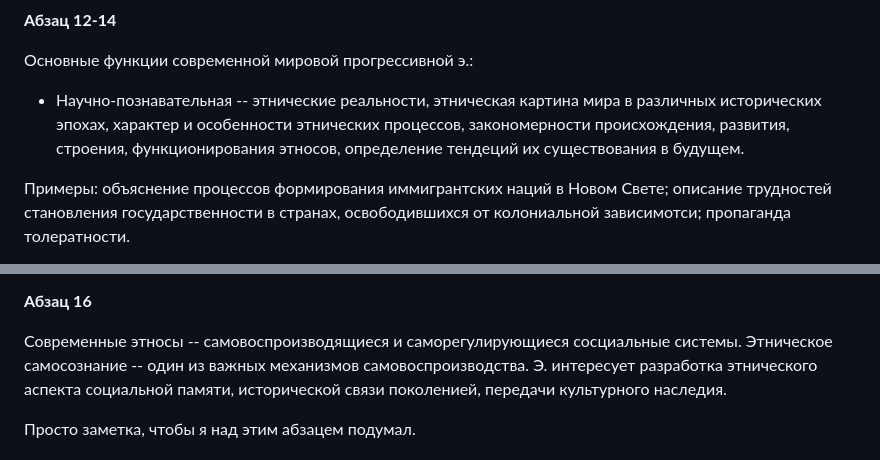
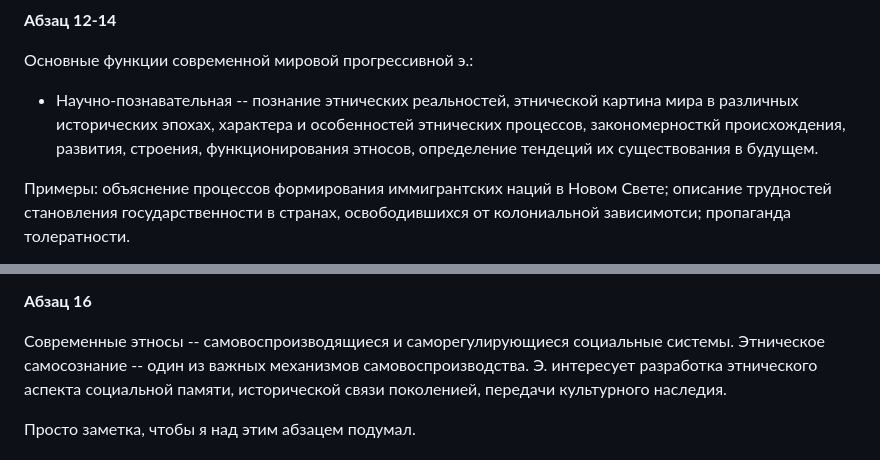
Before and after one commit to dragondangun/Etnology-basics, a Markdown page: Abstract.md, 2 parts joined by grey strips. Rendered like a GitHub page.

Commit message:
Typo and clarification

```diff
--- a/Abstract.md
+++ b/Abstract.md
@@ -735,11 +735,12 @@ Homo sapiens, некоторые учённые считают (или счит
 
 Основные функции современной мировой прогрессивной э.:
 
-* Научно-познавательная -- этнические реальности, этническая
-картина мира в различных исторических эпохах, характер и
-особенности этнических процессов, закономерности
-происхождения, развития, строения, функционирования этносов,
-определение тендеций их существования в будущем.
+* Научно-познавательная -- познание этнических реальностей,
+этнической картина мира в различных исторических эпохах,
+характера и особенностей этнических процессов,
+закономерносткй происхождения, развития, строения,
+функционирования этносов, определение тендеций их
+существования в будущем.
 
 Примеры: объяснение процессов формирования иммигрантских
 наций в Новом Свете; описание трудностей становления
@@ -770,7 +771,7 @@ Homo sapiens, некоторые учённые считают (или счит
 **Абзац 16**
 
 Современные этносы -- самовоспроизводящиеся и
-саморегулирующиеся сосциальные системы. Этническое
+саморегулирующиеся социальные системы. Этническое
 самосознание -- один из важных механизмов
 самовоспроизводства. Э. интересует разработка этнического
 аспекта социальной памяти, исторической связи поколенией,
```
